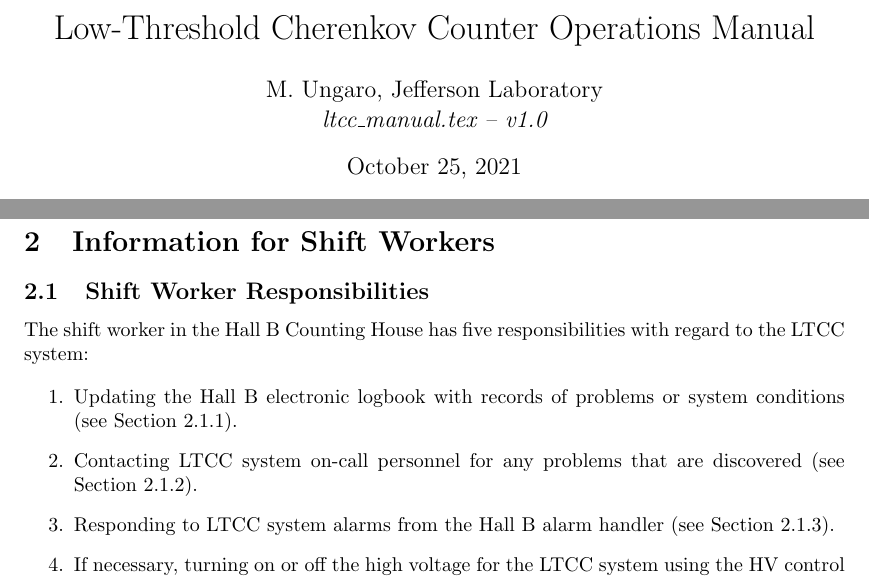
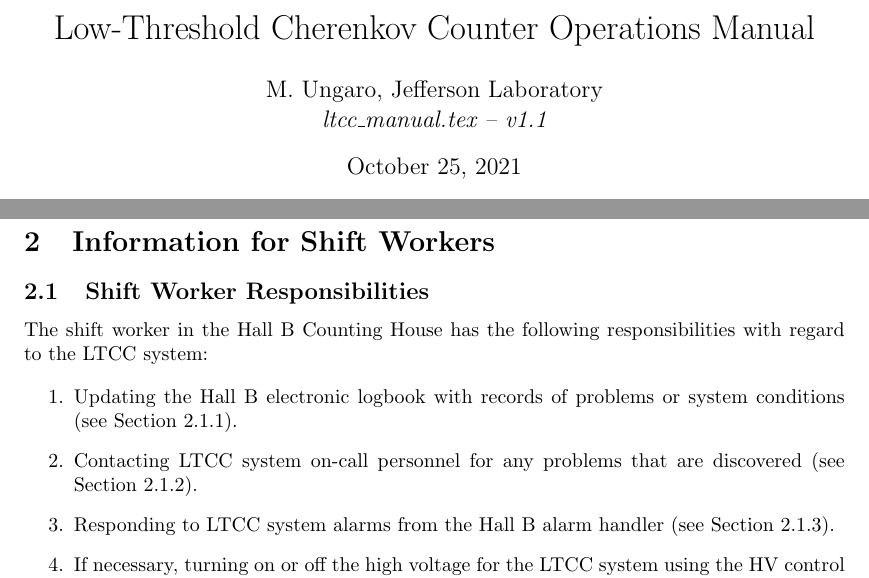
Before and after one commit to JeffersonLab/clas12-manuals, a LaTeX thesis (ltcc/manual/ltcc_manual.tex): two parts of pages 1 and 5 of 13, joined at a grey line, cut so that both start at the same text. Compiled offline with pdfLaTeX.

Commit message:
once sentence small semantic update

```diff
--- a/ltcc/manual/ltcc_manual.tex
+++ b/ltcc/manual/ltcc_manual.tex
@@ -49,7 +49,7 @@
 \vskip 1cm
 
 \author{M. Ungaro, Jefferson Laboratory\\[0.2ex]
-{\it ltcc\_manual.tex -- v1.0}}
+{\it ltcc\_manual.tex -- v1.1}}
 
 \date \today
 %
@@ -178,7 +178,7 @@ Reflectivity             & 90\% from 250 to 650 nm  \\ \hline
 
 \subsection{Shift Worker Responsibilities}
 
-The shift worker in the Hall~B Counting House has five responsibilities with regard to the LTCC
+The shift worker in the Hall~B Counting House has the following responsibilities with regard to the LTCC
 system:
 
 \begin{enumerate}
```
Also changed, not shown: ltcc/manual/ltcc_manual.pdf, 1 other file.
